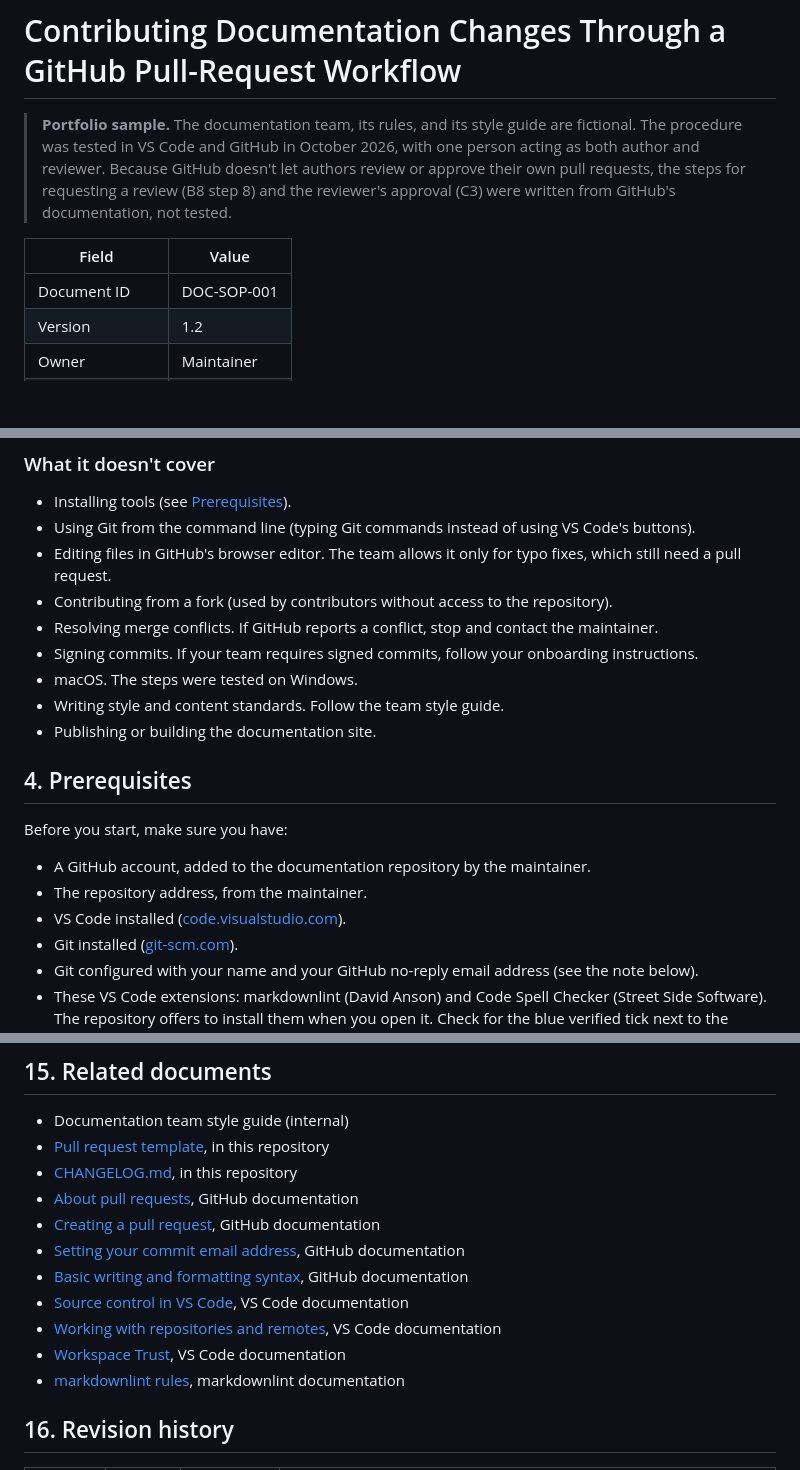
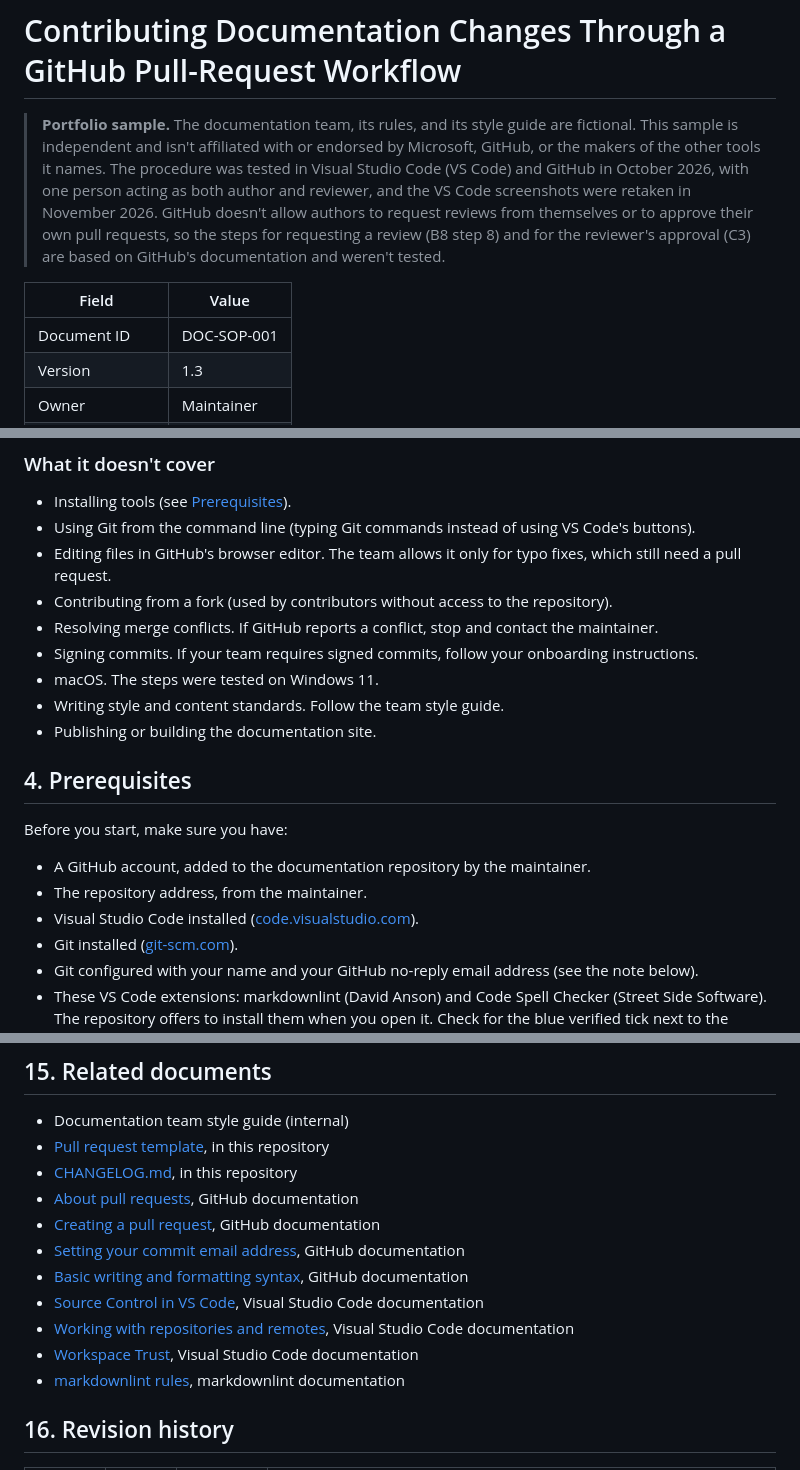
Before and after one commit to georgialainiotis/docs-contribution-sop-sample, a Markdown page: CONTRIBUTING.md, 3 parts joined by grey strips. Rendered like a GitHub page; blank space fills up the shorter version.

```diff
--- a/CONTRIBUTING.md
+++ b/CONTRIBUTING.md
@@ -1,9 +1,9 @@
 # Contributing Documentation Changes Through a GitHub Pull-Request Workflow
 
-> **Portfolio sample.** The documentation team, its rules, and its style guide are fictional. The procedure was tested in VS Code and GitHub in October 2026, with one person acting as both author and reviewer. Because GitHub doesn't let authors review or approve their own pull requests, the steps for requesting a review (B8 step 8) and the reviewer's approval (C3) were written from GitHub's documentation, not tested.
+> **Portfolio sample.** The documentation team, its rules, and its style guide are fictional. This sample is independent and isn't affiliated with or endorsed by Microsoft, GitHub, or the makers of the other tools it names. The procedure was tested in Visual Studio Code (VS Code) and GitHub in October 2026, with one person acting as both author and reviewer, and the VS Code screenshots were retaken in November 2026. GitHub doesn't allow authors to request reviews from themselves or to approve their own pull requests, so the steps for requesting a review (B8 step 8) and for the reviewer's approval (C3) are based on GitHub's documentation and weren't tested.
 
 | Field | Value |
 | --- | --- |
 | Document ID | DOC-SOP-001 |
-| Version | 1.2 |
+| Version | 1.3 |
 | Owner | Maintainer |
@@ -40,7 +40,7 @@ Use this procedure whenever you want to add, change, or remove content in the do
 - Contributing from a fork (used by contributors without access to the repository).
 - Resolving merge conflicts. If GitHub reports a conflict, stop and contact the maintainer.
 - Signing commits. If your team requires signed commits, follow your onboarding instructions.
-- macOS. The steps were tested on Windows.
+- macOS. The steps were tested on Windows 11.
 - Writing style and content standards. Follow the team style guide.
 - Publishing or building the documentation site.
 
@@ -50,7 +50,7 @@ Before you start, make sure you have:
 
 - A GitHub account, added to the documentation repository by the maintainer.
 - The repository address, from the maintainer.
-- VS Code installed ([code.visualstudio.com](https://code.visualstudio.com)).
+- Visual Studio Code installed ([code.visualstudio.com](https://code.visualstudio.com)).
 - Git installed ([git-scm.com](https://git-scm.com)).
 - Git configured with your name and your GitHub no-reply email address (see the note below).
 - These VS Code extensions: markdownlint (David Anson) and Code Spell Checker (Street Side Software). The repository offers to install them when you open it. Check for the blue verified tick next to the publisher's name, so you install the real extension and not a fake one with a similar name (often called a copycat).
@@ -436,9 +440,9 @@ GitHub keeps pull requests and commit history automatically, for as long as the
 - [Creating a pull request](https://docs.github.com/en/pull-requests/how-tos/create-pull-requests/creating-a-pull-request), GitHub documentation
 - [Setting your commit email address](https://docs.github.com/en/account-and-profile/how-tos/email-preferences/setting-your-commit-email-address), GitHub documentation
 - [Basic writing and formatting syntax](https://docs.github.com/en/get-started/writing-on-github/getting-started-with-writing-and-formatting-on-github/basic-writing-and-formatting-syntax), GitHub documentation
-- [Source control in VS Code](https://code.visualstudio.com/docs/sourcecontrol/overview), VS Code documentation
-- [Working with repositories and remotes](https://code.visualstudio.com/docs/sourcecontrol/repos-remotes), VS Code documentation
-- [Workspace Trust](https://code.visualstudio.com/docs/editing/workspaces/workspace-trust), VS Code documentation
+- [Source Control in VS Code](https://code.visualstudio.com/docs/sourcecontrol/overview), Visual Studio Code documentation
+- [Working with repositories and remotes](https://code.visualstudio.com/docs/sourcecontrol/repos-remotes), Visual Studio Code documentation
+- [Workspace Trust](https://code.visualstudio.com/docs/editing/workspaces/workspace-trust), Visual Studio Code documentation
 - [markdownlint rules](https://github.com/DavidAnson/markdownlint/blob/main/doc/Rules.md), markdownlint documentation
 
 ## 16. Revision history
```
Also changed, not shown: other parts of CONTRIBUTING.md (+12 -7 lines), CHANGELOG.md (+5 -0 lines), images/clone-result.png, images/staged-changes.png.
